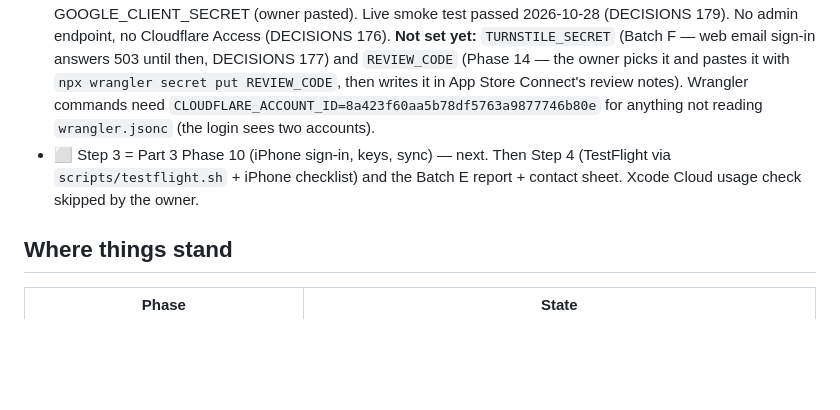
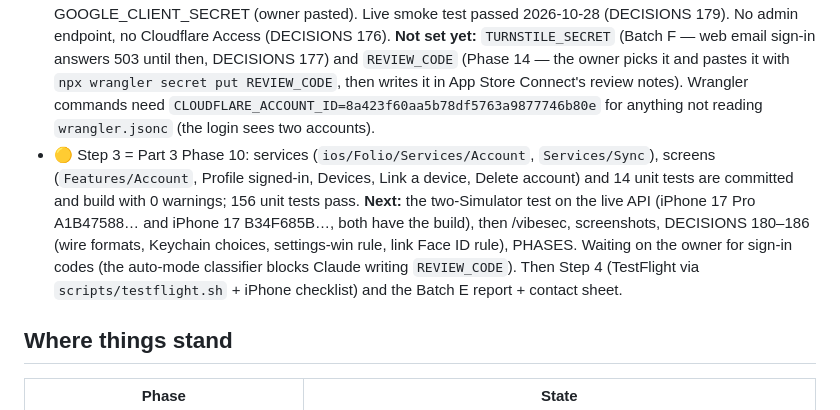
Before and after one commit to Soul-Archive-Limited/folio, a Markdown page: docs/HANDOFF.md, the part around the change. Drawn GitHub-style; blank space fills up the shorter version.

Commit message:
HANDOFF: Phase 10 progress
Co-Authored-By: Claude Opus 5.5 <noreply@anthropic.com>

```diff
--- a/docs/HANDOFF.md
+++ b/docs/HANDOFF.md
@@ -8,7 +8,7 @@ _Last updated: 2026-10-28, mid Batch E (API deployed; Phase 10 next)._
 - ✅ Part 1 "Batch D fixes" committed (b96e69c): all 10 fixes, tests, before/after shots in `docs/screenshots/batch-e/`, tour recording.
 - ✅ Step 0 (resume): Release archive 0 warnings; CI fails on any Release warning (5bcae89).
 - ✅ Part 2 Phase 9 **deployed** on `folio.devilsense.com/api/*` (Worker `folio-api`, account 8a423f60…, D1 `folio-db` WEUR, R2 `folio-blobs` WEUR). Secrets set: OTP_PEPPER, TOKEN_ENCRYPTION_KEY (generated into wrangler), APPLE_PRIVATE_KEY (from the .p8), RESEND_API_KEY, GOOGLE_CLIENT_SECRET (owner pasted). Live smoke test passed 2026-10-28 (DECISIONS 179). No admin endpoint, no Cloudflare Access (DECISIONS 176). **Not set yet:** `TURNSTILE_SECRET` (Batch F — web email sign-in answers 503 until then, DECISIONS 177) and `REVIEW_CODE` (Phase 14 — the owner picks it and pastes it with `npx wrangler secret put REVIEW_CODE`, then writes it in App Store Connect's review notes). Wrangler commands need `CLOUDFLARE_ACCOUNT_ID=8a423f60aa5b78df5763a9877746b80e` for anything not reading `wrangler.jsonc` (the login sees two accounts).
-- ⬜ Step 3 = Part 3 Phase 10 (iPhone sign-in, keys, sync) — next. Then Step 4 (TestFlight via `scripts/testflight.sh` + iPhone checklist) and the Batch E report + contact sheet. Xcode Cloud usage check skipped by the owner.
+- 🟡 Step 3 = Part 3 Phase 10: services (`ios/Folio/Services/Account`, `Services/Sync`), screens (`Features/Account`, Profile signed-in, Devices, Link a device, Delete account) and 14 unit tests are committed and build with 0 warnings; 156 unit tests pass. **Next:** the two-Simulator test on the live API (iPhone 17 Pro A1B47588… and iPhone 17 B34F685B…, both have the build), then /vibesec, screenshots, DECISIONS 180–186 (wire formats, Keychain choices, settings-win rule, link Face ID rule), PHASES. Waiting on the owner for sign-in codes (the auto-mode classifier blocks Claude writing `REVIEW_CODE`). Then Step 4 (TestFlight via `scripts/testflight.sh` + iPhone checklist) and the Batch E report + contact sheet.
 
 ## Where things stand
 
```
